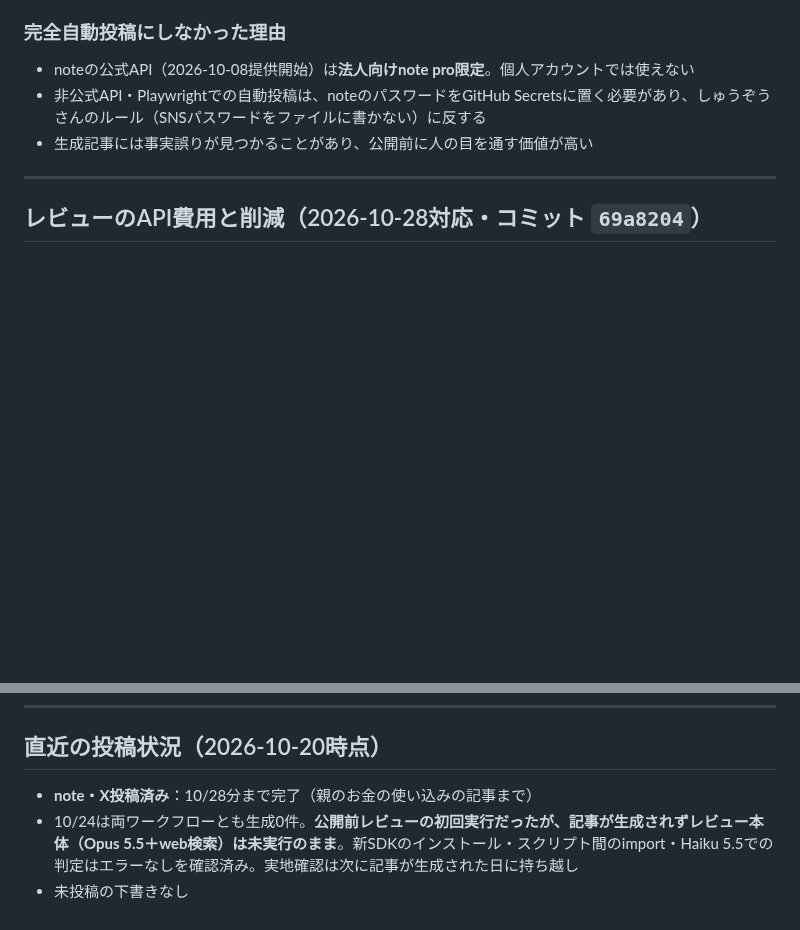
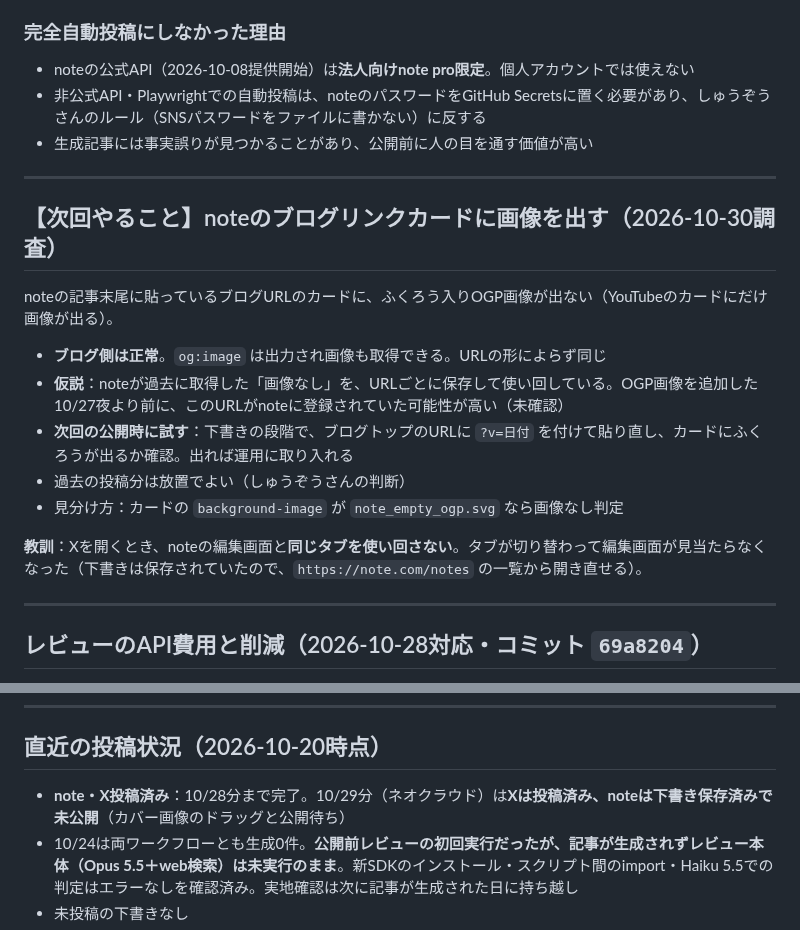
Before and after one commit to fp-hitorigoto/fp-hitorigoto, a Markdown page: docs/session_log_blog_note.md, 2 parts joined by grey strips. Drawn GitHub-style; blank space fills up the shorter version.

Commit message:
docs: noteリンクカードの件を次回やることとして記録（第16版）
Co-Authored-By: Claude Sonnet 5.5 <noreply@anthropic.com>

```diff
--- a/docs/session_log_blog_note.md
+++ b/docs/session_log_blog_note.md
@@ -105,6 +105,20 @@ Claude in Chrome で note の編集画面を操作し、**下書き保存まで*
 - noteの公式API（2026-10-08提供開始）は**法人向けnote pro限定**。個人アカウントでは使えない
 - 非公式API・Playwrightでの自動投稿は、noteのパスワードをGitHub Secretsに置く必要があり、しゅうぞうさんのルール（SNSパスワードをファイルに書かない）に反する
 - 生成記事には事実誤りが見つかることがあり、公開前に人の目を通す価値が高い
+
+---
+
+## 【次回やること】noteのブログリンクカードに画像を出す（2026-10-30調査）
+
+noteの記事末尾に貼っているブログURLのカードに、ふくろう入りOGP画像が出ない（YouTubeのカードにだけ画像が出る）。
+
+- **ブログ側は正常**。`og:image` は出力され画像も取得できる。URLの形によらず同じ
+- **仮説**：noteが過去に取得した「画像なし」を、URLごとに保存して使い回している。OGP画像を追加した10/27夜より前に、このURLがnoteに登録されていた可能性が高い（未確認）
+- **次回の公開時に試す**：下書きの段階で、ブログトップのURLに `?v=日付` を付けて貼り直し、カードにふくろうが出るか確認。出れば運用に取り入れる
+- 過去の投稿分は放置でよい（しゅうぞうさんの判断）
+- 見分け方：カードの `background-image` が `note_empty_ogp.svg` なら画像なし判定
+
+**教訓**：Xを開くとき、noteの編集画面と**同じタブを使い回さない**。タブが切り替わって編集画面が見当たらなくなった（下書きは保存されていたので、`https://note.com/notes` の一覧から開き直せる）。
 
 ---
 
@@ -239,7 +253,7 @@ for url, name in re.findall(r'"url":\s*"([^"]+)",\s*\n\s*"source":\s*"([^"]+)"',
 
 ## 直近の投稿状況（2026-10-20時点）
 
-- **note・X投稿済み**：10/28分まで完了（親のお金の使い込みの記事まで）
+- **note・X投稿済み**：10/28分まで完了。10/29分（ネオクラウド）は**Xは投稿済み、noteは下書き保存済みで未公開**（カバー画像のドラッグと公開待ち）
 - 10/24は両ワークフローとも生成0件。**公開前レビューの初回実行だったが、記事が生成されずレビュー本体（Opus 5.5＋web検索）は未実行のまま**。新SDKのインストール・スクリプト間のimport・Haiku 5.5での判定はエラーなしを確認済み。実地確認は次に記事が生成された日に持ち越し
 - 未投稿の下書きなし
 - 10/13〜10/17・10/19・10/20は自動生成が0件（スポーツ・芸能、既存記事と重複、PR性が強い等で全トピックをスキップ。いずれも正常動作）
```
Also changed, not shown: other parts of docs/session_log_blog_note.md (+1 -1 lines).
